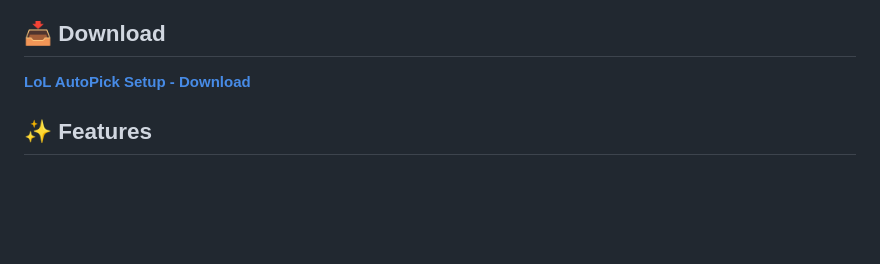
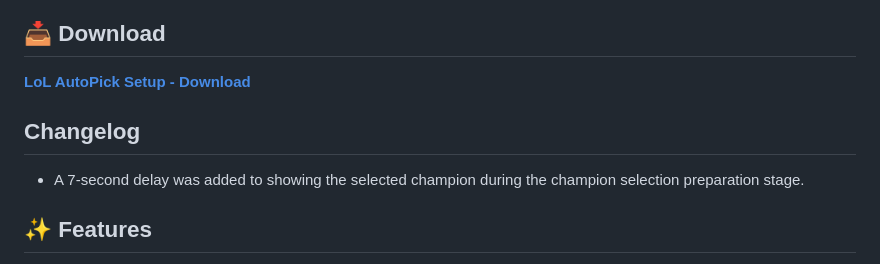
Before and after one commit to Tortudereli/lol-autopick, a Markdown page: README.md, the part around the change. Rendered like a GitHub page; blank space fills up the shorter version.

```diff
--- a/README.md
+++ b/README.md
@@ -16,6 +16,9 @@
 ## 📥 Download
 
 **[LoL AutoPick Setup - Download](https://github.com/Tortudereli/lol-autopick/releases/download/1.0.0/LoL-AutoPick-Setup.exe)**
+
+## Changelog
+- A 7-second delay was added to showing the selected champion during the champion selection preparation stage.
 
 ## ✨ Features
 
```
Also changed, not shown: README.tr.md (+3 -0 lines).
